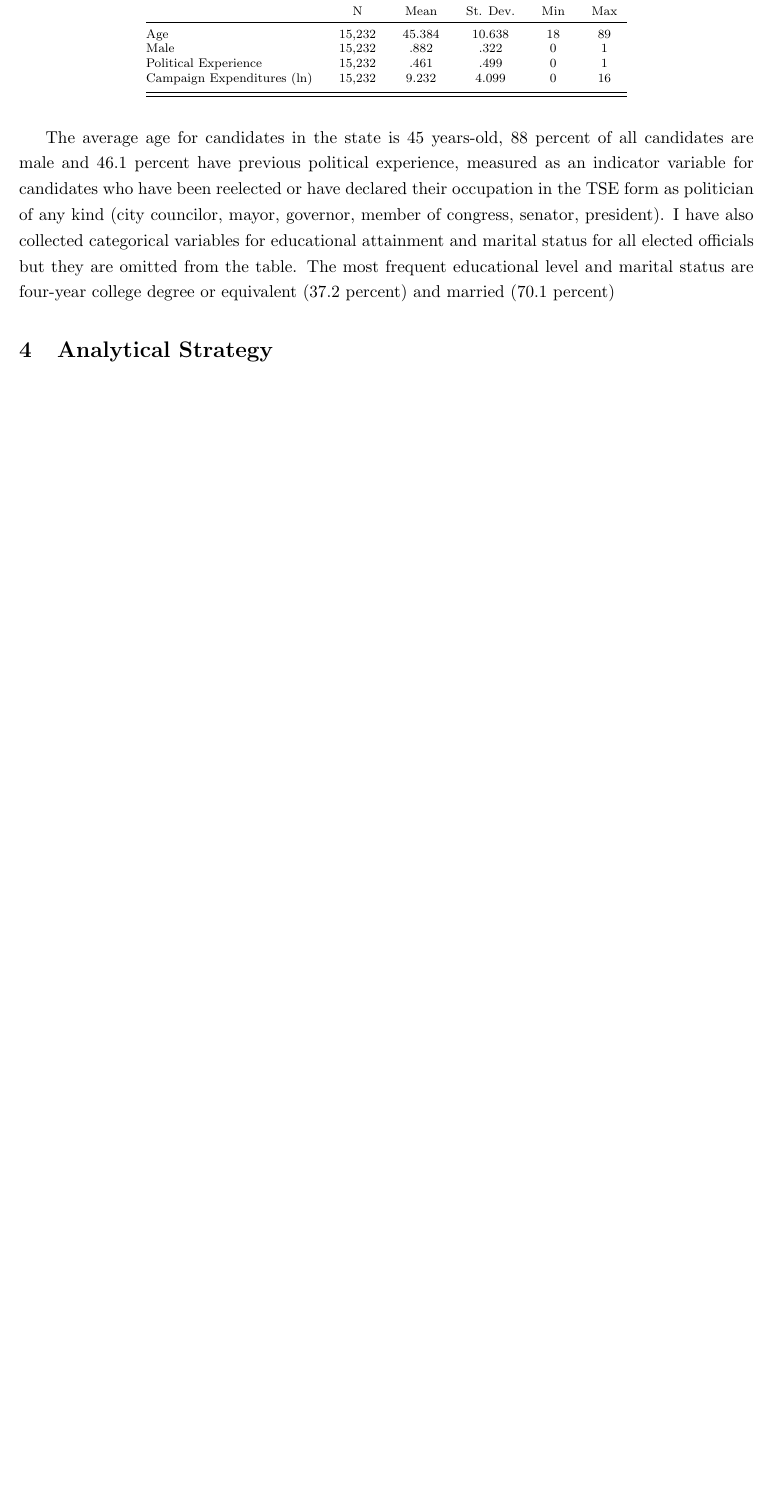
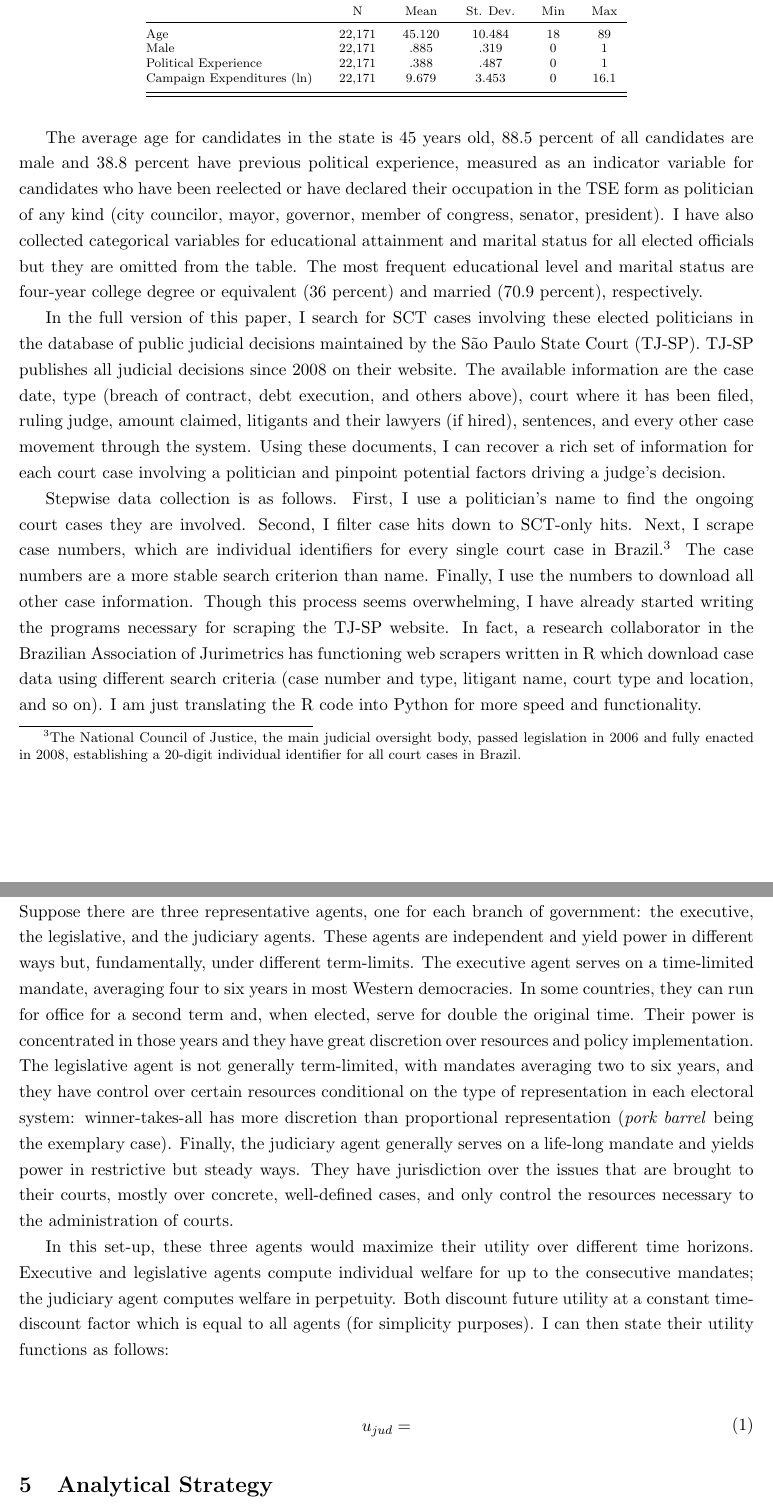
Before and after one commit to aassumpcao/judicialbias, a LaTeX paper (proposal2/aassumpcao-draft2.tex, which reads proposal2/tab_sumstats.tex): part of page 5 of 6 before the commit and two parts of pages 5 and 6 of 7 after it, the two joined at a grey line, cut so that both start at the same text, the shorter picture padded with empty space. Compiled offline with pdfLaTeX.

Commit message:
writing up the theory section

```diff
--- a/proposal2/aassumpcao-draft2.tex
+++ b/proposal2/aassumpcao-draft2.tex
@@ -1,6 +1,7 @@
 \documentclass[11pt]{article}
 \usepackage{amssymb}
 \usepackage{amsmath}
+\usepackage{bbm}
 \usepackage{centernot}
 \usepackage{amsfonts}
 \usepackage{eurosym}
@@ -117,7 +118,25 @@ TSE produces a comprehensive compilation of electoral data every cycle. It colle
 
 \input{tab_sumstats}
 
-The average age for candidates in the state is 45 years-old, 88 percent of all candidates are male and 46.1 percent have previous political experience, measured as an indicator variable for candidates who have been reelected or have declared their occupation in the TSE form as politician of any kind (city councilor, mayor, governor, member of congress, senator, president). I have also collected categorical variables for educational attainment and marital status for all elected officials but they are omitted from the table. The most frequent educational level and marital status are four-year college degree or equivalent (37.2 percent) and married (70.1 percent)
+The average age for candidates in the state is 45 years old, 88.5 percent of all candidates are male and 38.8 percent have previous political experience, measured as an indicator variable for candidates who have been reelected or have declared their occupation in the TSE form as politician of any kind (city councilor, mayor, governor, member of congress, senator, president). I have also collected categorical variables for educational attainment and marital status for all elected officials but they are omitted from the table. The most frequent educational level and marital status are four-year college degree or equivalent (36 percent) and married (70.9 percent), respectively.
+
+In the full version of this paper, I search for SCT cases involving these elected politicians in the database of public judicial decisions maintained by the São Paulo State Court (TJ-SP). TJ-SP publishes all judicial decisions since 2008 on their website. The available information are the case date, type (breach of contract, debt execution, and others above), court where it has been filed, ruling judge, amount claimed, litigants and their lawyers (if hired), sentences, and every other case movement through the system. Using these documents, I can recover a rich set of information for each court case involving a politician and pinpoint potential factors driving a judge's decision.
+
+Stepwise data collection is as follows. First, I use a politician's name to find the ongoing court cases they are involved. Second, I filter case hits down to SCT-only hits. Next, I scrape case numbers, which are individual identifiers for every single court case in Brazil.\footnote{The National Council of Justice, the main judicial oversight body, passed legislation in 2006 and fully enacted in 2008, establishing a 20-digit individual identifier for all court cases in Brazil.} The case numbers are a more stable search criterion than name. Finally, I use the numbers to download all other case information. Though this process seems overwhelming, I have already started writing the programs necessary for scraping the TJ-SP website. In fact, a research collaborator in the Brazilian Association of Jurimetrics has functioning web scrapers written in R which download case data using different search criteria (case number and type, litigant name, court type and location, and so on). I am just translating the R code into Python for more speed and functionality.
+
+\section{Theoretical Framework} \label{sec:theory_paper2}
+
+Suppose there are three representative agents, one for each branch of government: the executive, the legislative, and the judiciary agents. These agents are independent and yield power in different ways but, fundamentally, under different term-limits. The executive agent serves on a time-limited mandate, averaging four to six years in most Western democracies. In some countries, they can run for office for a second term and, when elected, serve for double the original time. Their power is concentrated in those years and they have great discretion over resources and policy implementation. The legislative agent is not generally term-limited, with mandates averaging two to six years, and they have control over certain resources conditional on the type of representation in each electoral system: winner-takes-all has more discretion than proportional representation (\emph{pork barrel} being the exemplary case). Finally, the judiciary agent generally serves on a life-long mandate and yields power in restrictive but steady ways. They have jurisdiction over the issues that are brought to their courts, mostly over concrete, well-defined cases, and only control the resources necessary to the administration of courts.
+
+In this set-up, these three agents would maximize their utility over different time horizons. Executive and legislative agents compute individual welfare for up to the consecutive mandates; the judiciary agent computes welfare in perpetuity. Both discount future utility at a constant time-discount factor which is equal to all agents (for simplicity purposes). I can then state their utility functions as follows:
+
+\begin{equation} \label{eq:eq1}
+  \begin{split}
+    % u_{exec} = & \sum_{x = 1}^{k} x_{k,\, t = 1} + \mathbbm{1}_r \times \sum_{x = 1}^{k} x_{k, \, t = 2} \\
+    % u_{legis}= & \sum_{x = 1}^{k} x_{k,\, t = 1} + \mathbbm{1}_r \times \sum_{x = 1}^{k} x_{k, \, t = 2} \\
+    u_{jud}  = &
+  \end{split}
+\end{equation}
 
 \section{Analytical Strategy} \label{sec:methods_paper2}
 
--- a/proposal2/tab_sumstats.tex
+++ b/proposal2/tab_sumstats.tex
@@ -8,12 +8,12 @@
 \hline \\[-1.8ex]
 & \multicolumn{1}{c}{N} & \multicolumn{1}{c}{Mean} & \multicolumn{1}{c}{St. Dev.} & \multicolumn{1}{c}{Min} & \multicolumn{1}{c}{Max} \T \B \\
 \hline \\[-1.8ex]
-Age                             & 15,232 & 45.384 & 10.638 & 18 & 89 \\
-Male                            & 15,232 & .882   & .322   & 0  & 1  \\
-Political Experience            & 15,232 & .461   & .499   & 0  & 1  \\
-Campaign Expenditures (ln)      & 15,232 & 9.232  & 4.099  & 0  & 16 \\
-% Politician is Plaintiff         & 15,232 & .504   & .500   & 0  & 1  \\
-% Probability of Favorable Ruling & 15,232 & .509   & .500   & 0  & 1  \\
+Age                             & 22,171 & 45.120 & 10.484 & 18 & 89   \\
+Male                            & 22,171 &  .885  &  .319  &  0 & 1    \\
+Political Experience            & 22,171 &  .388  &  .487  &  0 & 1    \\
+Campaign Expenditures (ln)      & 22,171 & 9.679  & 3.453  &  0 & 16.1 \\
+% Politician is Plaintiff         & 22,171 &  .498  &  .500  &  0 & 1    \\
+% Probability of Favorable Ruling & 22,171 &  .495  &  .500  &  0 & 1    \\
 \\[-1.8ex]\hline
 \hline \\[-1.8ex]
 \end{tabular}
```
Also changed, not shown: proposal2/aassumpcao-draft2.pdf, proposal2/aassumpcao-draft2.tex (10 more changed lines), 9 other files.
